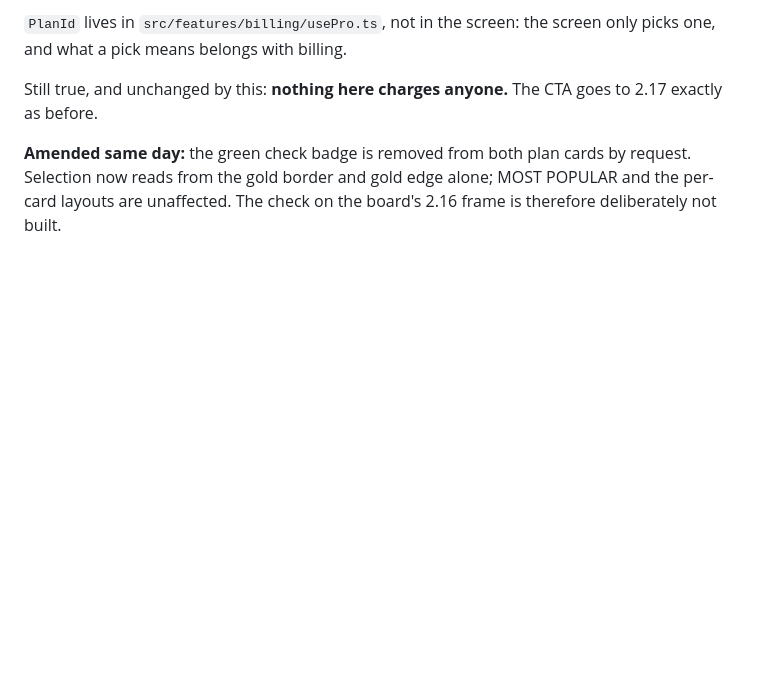
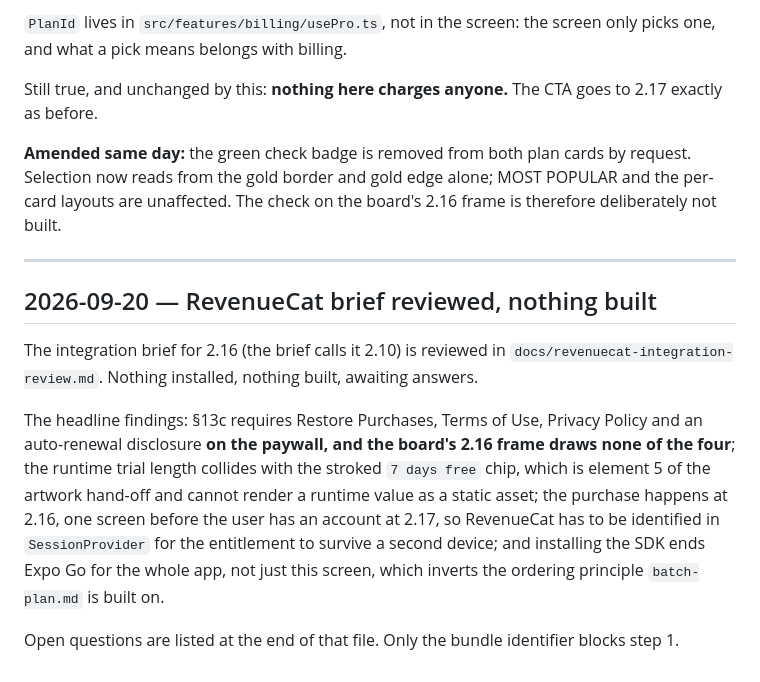
Before and after one commit to Shreyas-code-1/Chunk--AI-Planner-App, a Markdown page: docs/decision-log.md, the part around the change. Drawn GitHub-style; blank space fills up the shorter version.

```diff
--- a/docs/decision-log.md
+++ b/docs/decision-log.md
@@ -587,3 +587,24 @@ goes to 2.17 exactly as before.
 request. Selection now reads from the gold border and gold edge alone; MOST
 POPULAR and the per-card layouts are unaffected. The check on the board's
 2.16 frame is therefore deliberately not built.
+
+---
+
+## 2026-09-20 — RevenueCat brief reviewed, nothing built
+
+The integration brief for 2.16 (the brief calls it 2.10) is reviewed in
+`docs/revenuecat-integration-review.md`. Nothing installed, nothing built,
+awaiting answers.
+
+The headline findings: §13c requires Restore Purchases, Terms of Use, Privacy
+Policy and an auto-renewal disclosure **on the paywall, and the board's 2.16
+frame draws none of the four**; the runtime trial length collides with the
+stroked `7 days free` chip, which is element 5 of the artwork hand-off and
+cannot render a runtime value as a static asset; the purchase happens at 2.16,
+one screen before the user has an account at 2.17, so RevenueCat has to be
+identified in `SessionProvider` for the entitlement to survive a second device;
+and installing the SDK ends Expo Go for the whole app, not just this screen,
+which inverts the ordering principle `batch-plan.md` is built on.
+
+Open questions are listed at the end of that file. Only the bundle identifier
+blocks step 1.
```
Also changed, not shown: docs/revenuecat-integration-review.md (added, +199 -0 lines).
